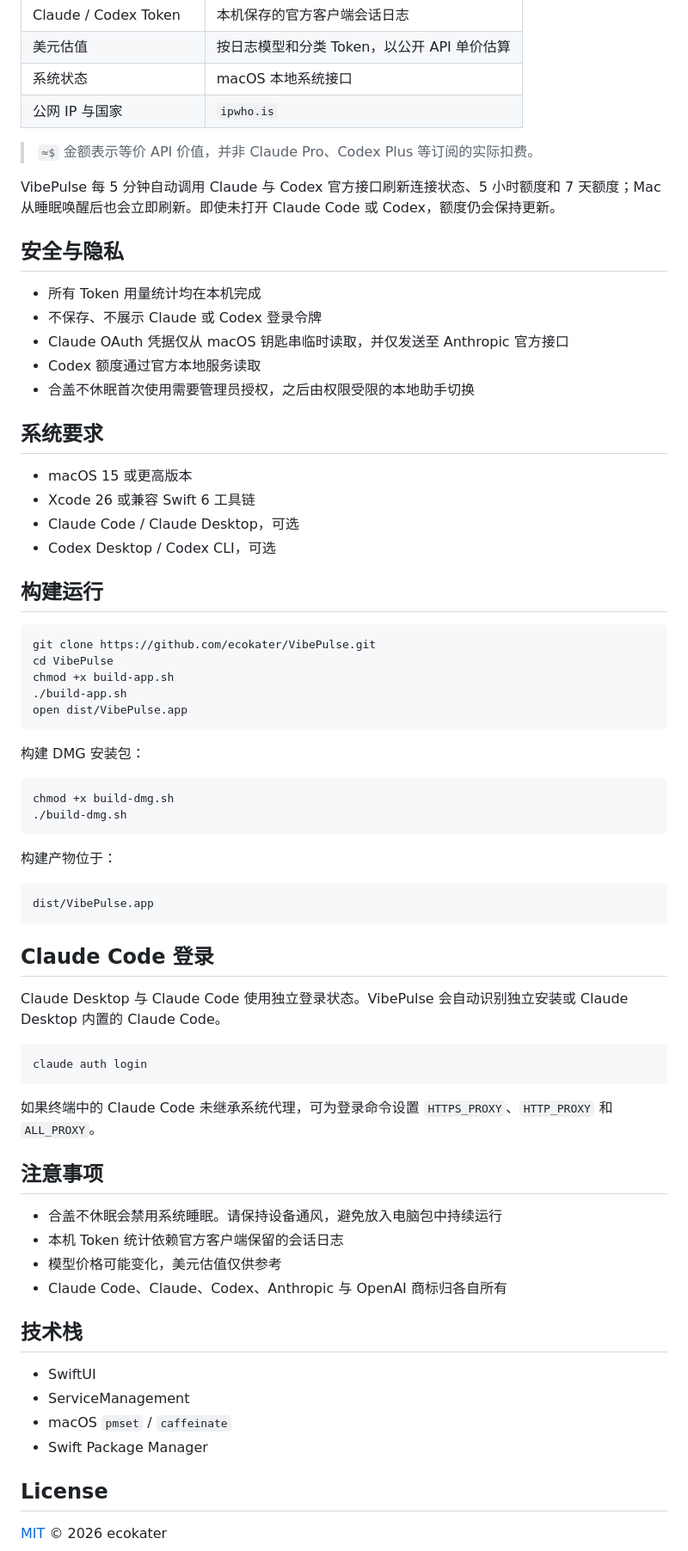
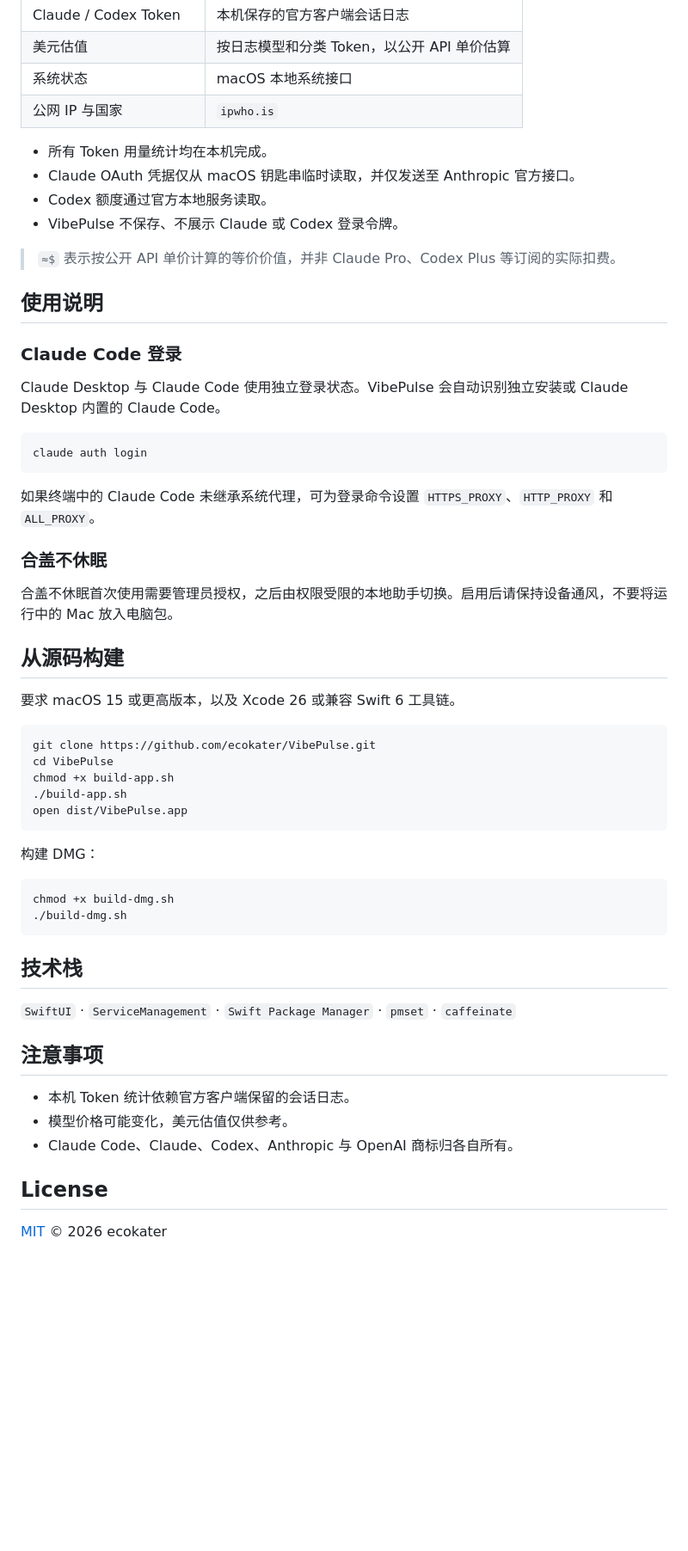
Before and after one commit to ecokater/VibePulse, a Markdown page: README.md, the part around one of its changes. Shown at 86% size. Drawn GitHub-style; blank space fills up the shorter version.

````diff
--- a/README.md
+++ b/README.md
@@ -30,26 +60,32 @@ VibePulse 将 Claude Code、Codex 的连接状态、订阅额度、本机 Token
 | 系统状态 | macOS 本地系统接口 |
 | 公网 IP 与国家 | `ipwho.is` |
 
-> `≈$` 金额表示等价 API 价值，并非 Claude Pro、Codex Plus 等订阅的实际扣费。
+- 所有 Token 用量统计均在本机完成。
+- Claude OAuth 凭据仅从 macOS 钥匙串临时读取，并仅发送至 Anthropic 官方接口。
+- Codex 额度通过官方本地服务读取。
+- VibePulse 不保存、不展示 Claude 或 Codex 登录令牌。
 
-VibePulse 每 5 分钟自动调用 Claude 与 Codex 官方接口刷新连接状态、5 小时额度和 7 天额度；Mac 从睡眠唤醒后也会立即刷新。即使未打开 Claude Code 或 Codex，额度仍会保持更新。
+> `≈$` 表示按公开 API 单价计算的等价价值，并非 Claude Pro、Codex Plus 等订阅的实际扣费。
 
-## 安全与隐私
+## 使用说明
 
-- 所有 Token 用量统计均在本机完成
-- 不保存、不展示 Claude 或 Codex 登录令牌
-- Claude OAuth 凭据仅从 macOS 钥匙串临时读取，并仅发送至 Anthropic 官方接口
-- Codex 额度通过官方本地服务读取
-- 合盖不休眠首次使用需要管理员授权，之后由权限受限的本地助手切换
+### Claude Code 登录
 
-## 系统要求
+Claude Desktop 与 Claude Code 使用独立登录状态。VibePulse 会自动识别独立安装或 Claude Desktop 内置的 Claude Code。
 
-- macOS 15 或更高版本
-- Xcode 26 或兼容 Swift 6 工具链
-- Claude Code / Claude Desktop，可选
-- Codex Desktop / Codex CLI，可选
+```bash
+claude auth login
+```
 
-## 构建运行
+如果终端中的 Claude Code 未继承系统代理，可为登录命令设置 `HTTPS_PROXY`、`HTTP_PROXY` 和 `ALL_PROXY`。
+
+### 合盖不休眠
+
+合盖不休眠首次使用需要管理员授权，之后由权限受限的本地助手切换。启用后请保持设备通风，不要将运行中的 Mac 放入电脑包。
+
+## 从源码构建
+
+要求 macOS 15 或更高版本，以及 Xcode 26 或兼容 Swift 6 工具链。
 
 ```bash
 git clone https://github.com/ecokater/VibePulse.git
@@ -59,42 +95,22 @@ chmod +x build-app.sh
 open dist/VibePulse.app
 ```
 
-构建 DMG 安装包：
+构建 DMG：
 
 ```bash
 chmod +x build-dmg.sh
 ./build-dmg.sh
 ```
 
-构建产物位于：
+## 技术栈
 
-```text
-dist/VibePulse.app
-```
-
-## Claude Code 登录
-
-Claude Desktop 与 Claude Code 使用独立登录状态。VibePulse 会自动识别独立安装或 Claude Desktop 内置的 Claude Code。
-
-```bash
-claude auth login
-```
-
-如果终端中的 Claude Code 未继承系统代理，可为登录命令设置 `HTTPS_PROXY`、`HTTP_PROXY` 和 `ALL_PROXY`。
+`SwiftUI` · `ServiceManagement` · `Swift Package Manager` · `pmset` · `caffeinate`
 
 ## 注意事项
 
-- 合盖不休眠会禁用系统睡眠。请保持设备通风，避免放入电脑包中持续运行
-- 本机 Token 统计依赖官方客户端保留的会话日志
-- 模型价格可能变化，美元估值仅供参考
-- Claude Code、Claude、Codex、Anthropic 与 OpenAI 商标归各自所有
-
-## 技术栈
-
-- SwiftUI
-- ServiceManagement
-- macOS `pmset` / `caffeinate`
-- Swift Package Manager
+- 本机 Token 统计依赖官方客户端保留的会话日志。
+- 模型价格可能变化，美元估值仅供参考。
+- Claude Code、Claude、Codex、Anthropic 与 OpenAI 商标归各自所有。
 
 ## License
 
````
Also changed, not shown: other parts of README.md (+45 -15 lines), docs/images/vibepulse-dashboard.png (added).
